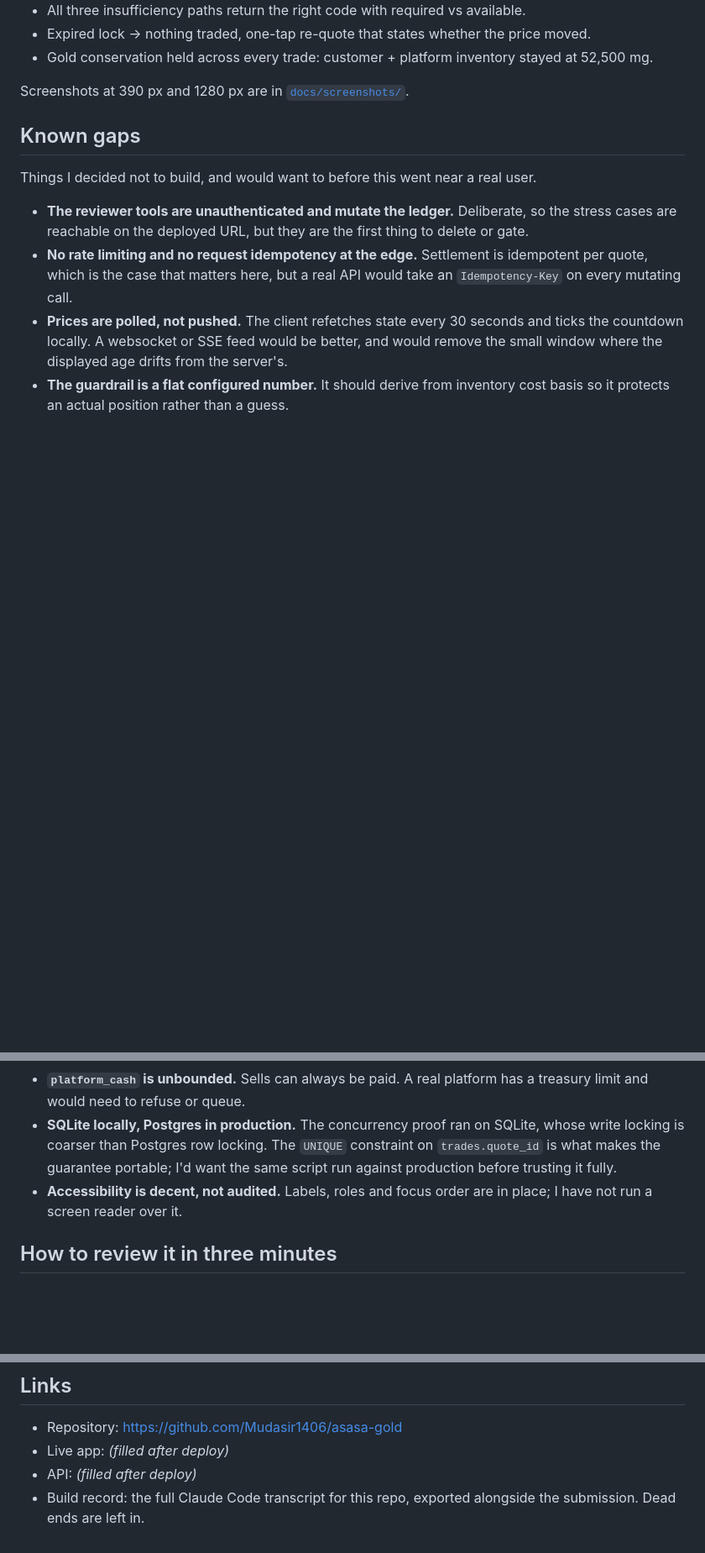
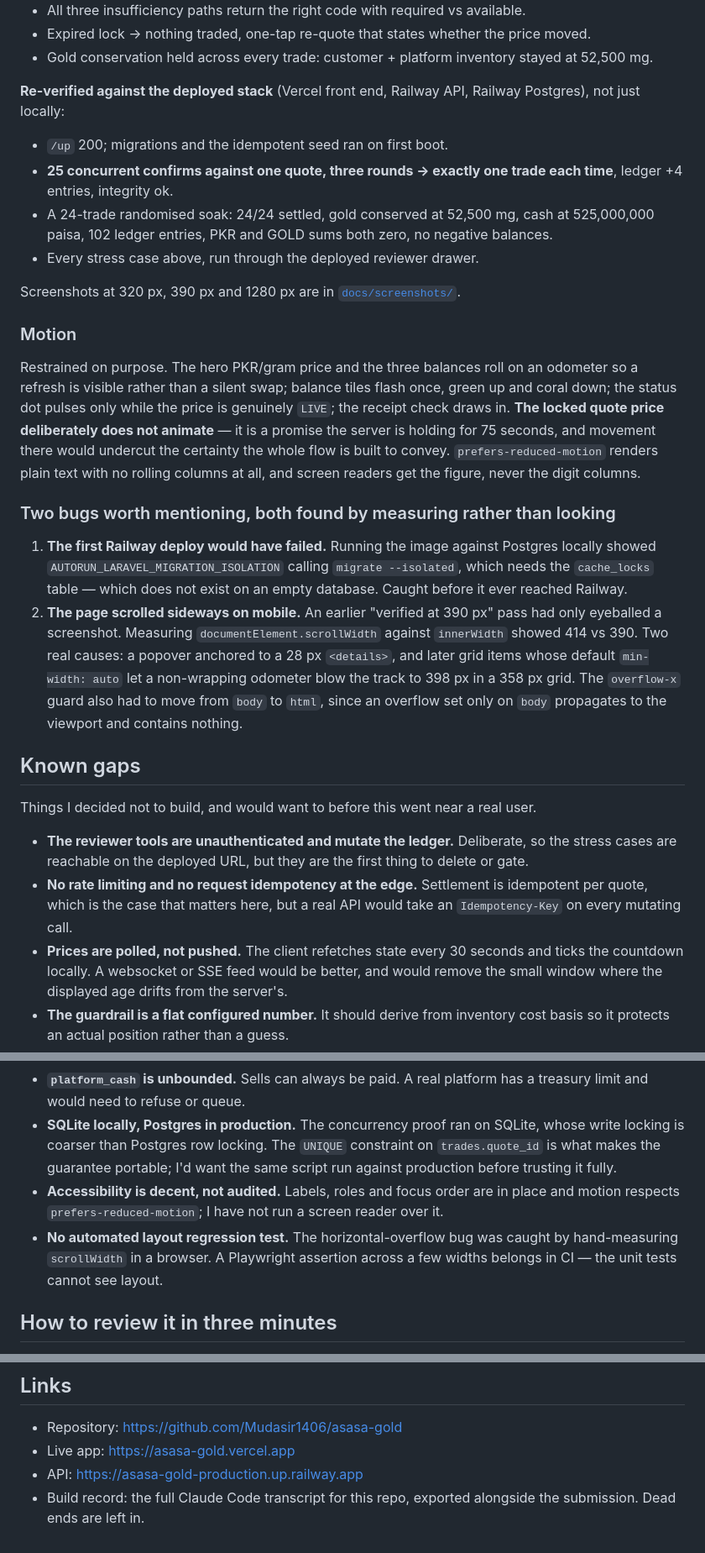
Before and after one commit to Mudasir1406/asasa-gold, a Markdown page: WhatIDid.md, 3 parts joined by grey strips. Shown at 84% size. GitHub-like rendering; blank space fills up the shorter version.

```diff
--- a/WhatIDid.md
+++ b/WhatIDid.md
@@ -78,7 +78,23 @@ Single page following the brief's five steps. Server-clock countdown, PKR ⇄ gr
 - Expired lock → nothing traded, one-tap re-quote that states whether the price moved.
 - Gold conservation held across every trade: customer + platform inventory stayed at 52,500 mg.
 
-Screenshots at 390 px and 1280 px are in [`docs/screenshots/`](./docs/screenshots/).
+**Re-verified against the deployed stack** (Vercel front end, Railway API, Railway Postgres), not just locally:
+
+- `/up` 200; migrations and the idempotent seed ran on first boot.
+- **25 concurrent confirms against one quote, three rounds → exactly one trade each time**, ledger +4 entries, integrity ok.
+- A 24-trade randomised soak: 24/24 settled, gold conserved at 52,500 mg, cash at 525,000,000 paisa, 102 ledger entries, PKR and GOLD sums both zero, no negative balances.
+- Every stress case above, run through the deployed reviewer drawer.
+
+Screenshots at 320 px, 390 px and 1280 px are in [`docs/screenshots/`](./docs/screenshots/).
+
+### Motion
+
+Restrained on purpose. The hero PKR/gram price and the three balances roll on an odometer so a refresh is visible rather than a silent swap; balance tiles flash once, green up and coral down; the status dot pulses only while the price is genuinely `LIVE`; the receipt check draws in. **The locked quote price deliberately does not animate** — it is a promise the server is holding for 75 seconds, and movement there would undercut the certainty the whole flow is built to convey. `prefers-reduced-motion` renders plain text with no rolling columns at all, and screen readers get the figure, never the digit columns.
+
+### Two bugs worth mentioning, both found by measuring rather than looking
+
+1. **The first Railway deploy would have failed.** Running the image against Postgres locally showed `AUTORUN_LARAVEL_MIGRATION_ISOLATION` calling `migrate --isolated`, which needs the `cache_locks` table — which does not exist on an empty database. Caught before it ever reached Railway.
+2. **The page scrolled sideways on mobile.** An earlier "verified at 390 px" pass had only eyeballed a screenshot. Measuring `documentElement.scrollWidth` against `innerWidth` showed 414 vs 390. Two real causes: a popover anchored to a 28 px `<details>`, and later grid items whose default `min-width: auto` let a non-wrapping odometer blow the track to 398 px in a 358 px grid. The `overflow-x` guard also had to move from `body` to `html`, since an overflow set only on `body` propagates to the viewport and contains nothing.
 
 ## Known gaps
 
@@ -92,7 +108,8 @@ Things I decided not to build, and would want to before this went near a real us
 - **No currency or purity options.** 24K and PKR only, per the brief.
 - **`platform_cash` is unbounded.** Sells can always be paid. A real platform has a treasury limit and would need to refuse or queue.
 - **SQLite locally, Postgres in production.** The concurrency proof ran on SQLite, whose write locking is coarser than Postgres row locking. The `UNIQUE` constraint on `trades.quote_id` is what makes the guarantee portable; I'd want the same script run against production before trusting it fully.
-- **Accessibility is decent, not audited.** Labels, roles and focus order are in place; I have not run a screen reader over it.
+- **Accessibility is decent, not audited.** Labels, roles and focus order are in place and motion respects `prefers-reduced-motion`; I have not run a screen reader over it.
+- **No automated layout regression test.** The horizontal-overflow bug was caught by hand-measuring `scrollWidth` in a browser. A Playwright assertion across a few widths belongs in CI — the unit tests cannot see layout.
 
 ## How to review it in three minutes
 
@@ -106,6 +123,6 @@ Things I decided not to build, and would want to before this went near a real us
 ## Links
 
 - Repository: https://github.com/Mudasir1406/asasa-gold
-- Live app: _(filled after deploy)_
-- API: _(filled after deploy)_
+- Live app: https://asasa-gold.vercel.app
+- API: https://asasa-gold-production.up.railway.app
 - Build record: the full Claude Code transcript for this repo, exported alongside the submission. Dead ends are left in.
```
Also changed, not shown: README.md (+6 -3 lines).
